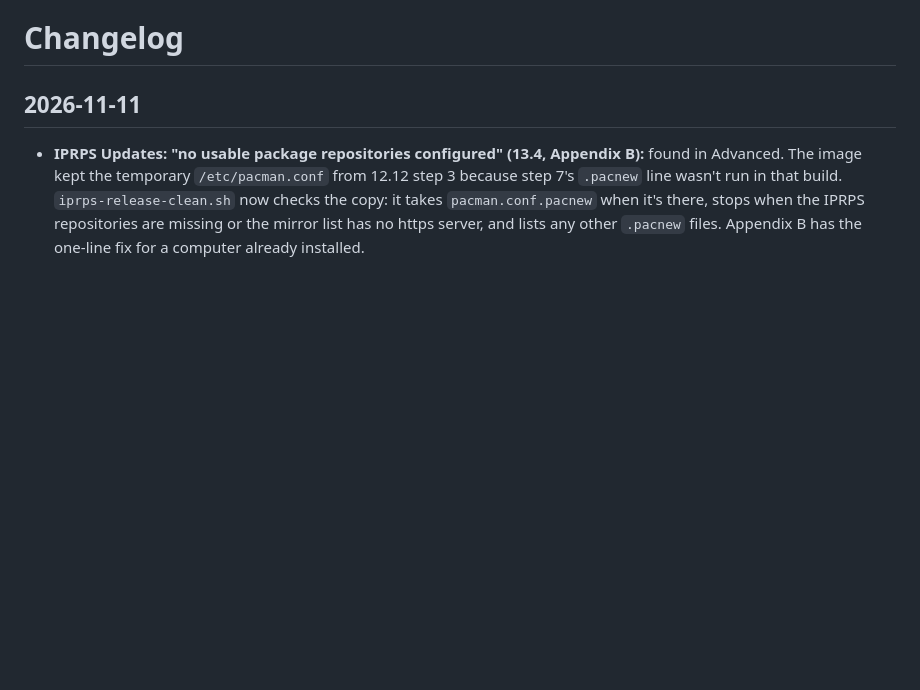
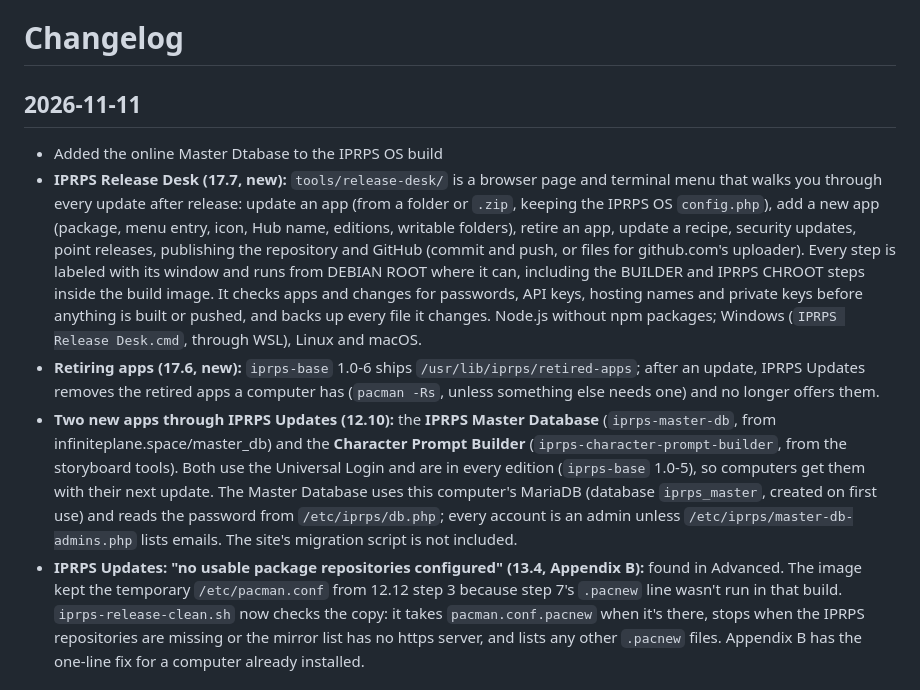
Before and after one commit to chiitascaran-collab/iprps-linux-distro, a Markdown page: CHANGELOG.md, the part around the change. GitHub-like rendering; blank space fills up the shorter version.

```diff
--- a/CHANGELOG.md
+++ b/CHANGELOG.md
@@ -2,6 +2,10 @@
 
 ## 2026-11-11
 
+- Added the online Master Dtabase to the IPRPS OS build
+- **IPRPS Release Desk (17.7, new):** `tools/release-desk/` is a browser page and terminal menu that walks you through every update after release: update an app (from a folder or `.zip`, keeping the IPRPS OS `config.php`), add a new app (package, menu entry, icon, Hub name, editions, writable folders), retire an app, update a recipe, security updates, point releases, publishing the repository and GitHub (commit and push, or files for github.com's uploader). Every step is labeled with its window and runs from DEBIAN ROOT where it can, including the BUILDER and IPRPS CHROOT steps inside the build image. It checks apps and changes for passwords, API keys, hosting names and private keys before anything is built or pushed, and backs up every file it changes. Node.js without npm packages; Windows (`IPRPS Release Desk.cmd`, through WSL), Linux and macOS.
+- **Retiring apps (17.6, new):** `iprps-base` 1.0-6 ships `/usr/lib/iprps/retired-apps`; after an update, IPRPS Updates removes the retired apps a computer has (`pacman -Rs`, unless something else needs one) and no longer offers them.
+- **Two new apps through IPRPS Updates (12.10):** the **IPRPS Master Database** (`iprps-master-db`, from infiniteplane.space/master_db) and the **Character Prompt Builder** (`iprps-character-prompt-builder`, from the storyboard tools). Both use the Universal Login and are in every edition (`iprps-base` 1.0-5), so computers get them with their next update. The Master Database uses this computer's MariaDB (database `iprps_master`, created on first use) and reads the password from `/etc/iprps/db.php`; every account is an admin unless `/etc/iprps/master-db-admins.php` lists emails. The site's migration script is not included.
 - **IPRPS Updates: "no usable package repositories configured" (13.4, Appendix B):** found in Advanced. The image kept the temporary `/etc/pacman.conf` from 12.12 step 3 because step 7's `.pacnew` line wasn't run in that build. `iprps-release-clean.sh` now checks the copy: it takes `pacman.conf.pacnew` when it's there, stops when the IPRPS repositories are missing or the mirror list has no https server, and lists any other `.pacnew` files. Appendix B has the one-line fix for a computer already installed.
 
 ## 2026-11-10
```
Also changed, not shown: README.md (+3 -0 lines).
